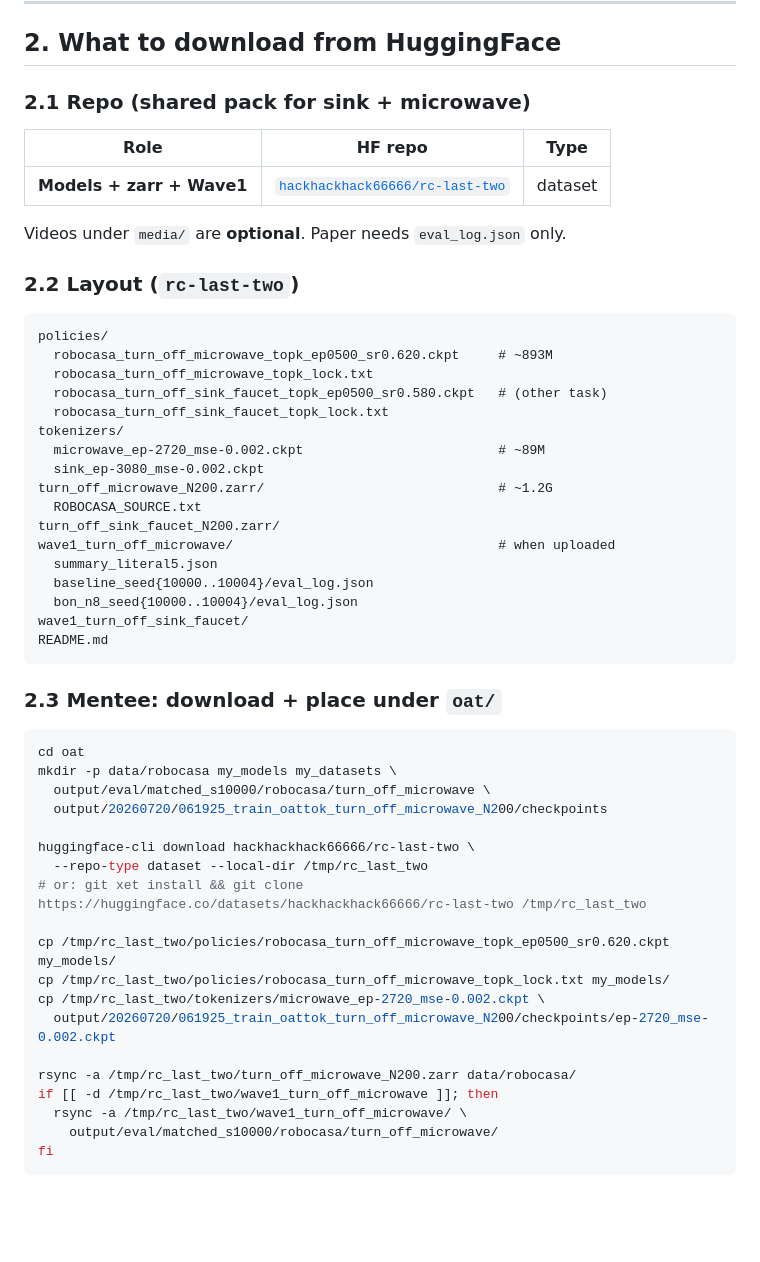
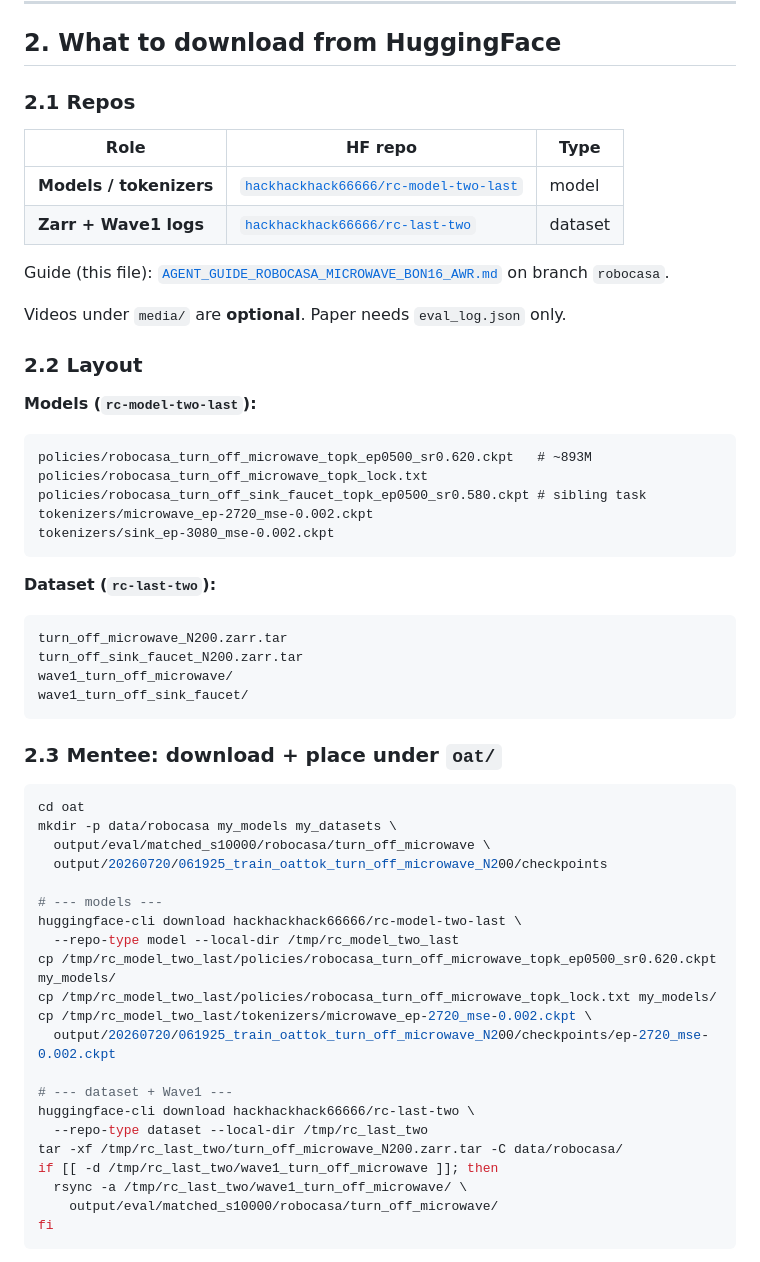
Before and after one commit to Mirageinvo/OAT_BLT_research, a Markdown page: oat/AGENT_GUIDE_ROBOCASA_MICROWAVE_BON16_AWR.md, the part around the change. Rendered like a GitHub page; blank space fills up the shorter version.

Commit message:
Add RoboCasa sink/microwave mentee guides (BoN16/32 + AWR@100).
Co-authored-by: Cursor <cursoragent@cursor.com>

````diff
--- a/oat/AGENT_GUIDE_ROBOCASA_MICROWAVE_BON16_AWR.md
+++ b/oat/AGENT_GUIDE_ROBOCASA_MICROWAVE_BON16_AWR.md
@@ -52,34 +52,34 @@ Repo: [`Mirageinvo/OAT_BLT_research`](https://github.com/Mirageinvo/OAT_BLT_rese
 
 ## 2. What to download from HuggingFace
 
-### 2.1 Repo (shared pack for sink + microwave)
+### 2.1 Repos
 
 | Role | HF repo | Type |
 |------|---------|------|
-| **Models + zarr + Wave1** | [`hackhackhack66666/rc-last-two`](https://huggingface.co/datasets/hackhackhack66666/rc-last-two) | dataset |
+| **Models / tokenizers** | [`hackhackhack66666/rc-model-two-last`](https://huggingface.co/hackhackhack66666/rc-model-two-last) | model |
+| **Zarr + Wave1 logs** | [`hackhackhack66666/rc-last-two`](https://huggingface.co/datasets/hackhackhack66666/rc-last-two) | dataset |
+
+Guide (this file): [`AGENT_GUIDE_ROBOCASA_MICROWAVE_BON16_AWR.md`](https://github.com/Mirageinvo/OAT_BLT_research/blob/robocasa/oat/AGENT_GUIDE_ROBOCASA_MICROWAVE_BON16_AWR.md) on branch `robocasa`.
 
 Videos under `media/` are **optional**. Paper needs `eval_log.json` only.
 
-### 2.2 Layout (`rc-last-two`)
+### 2.2 Layout
 
+**Models (`rc-model-two-last`):**
 ```
-policies/
-  robocasa_turn_off_microwave_topk_ep0500_sr0.620.ckpt     # ~893M
-  robocasa_turn_off_microwave_topk_lock.txt
-  robocasa_turn_off_sink_faucet_topk_ep0500_sr0.580.ckpt   # (other task)
-  robocasa_turn_off_sink_faucet_topk_lock.txt
-tokenizers/
-  microwave_ep-2720_mse-0.002.ckpt                         # ~89M
-  sink_ep-3080_mse-0.002.ckpt
-turn_off_microwave_N200.zarr/                              # ~1.2G
-  ROBOCASA_SOURCE.txt
-turn_off_sink_faucet_N200.zarr/
-wave1_turn_off_microwave/                                  # when uploaded
-  summary_literal5.json
-  baseline_seed{10000..10004}/eval_log.json
-  bon_n8_seed{10000..10004}/eval_log.json
+policies/robocasa_turn_off_microwave_topk_ep0500_sr0.620.ckpt   # ~893M
+policies/robocasa_turn_off_microwave_topk_lock.txt
+policies/robocasa_turn_off_sink_faucet_topk_ep0500_sr0.580.ckpt # sibling task
+tokenizers/microwave_ep-2720_mse-0.002.ckpt
+tokenizers/sink_ep-3080_mse-0.002.ckpt
+```
+
+**Dataset (`rc-last-two`):**
+```
+turn_off_microwave_N200.zarr.tar
+turn_off_sink_faucet_N200.zarr.tar
+wave1_turn_off_microwave/
 wave1_turn_off_sink_faucet/
-README.md
 ```
 
 ### 2.3 Mentee: download + place under `oat/`
@@ -90,16 +90,18 @@ mkdir -p data/robocasa my_models my_datasets \
   output/eval/matched_s10000/robocasa/turn_off_microwave \
   output/20260720/061925_train_oattok_turn_off_microwave_N200/checkpoints
 
+# --- models ---
+huggingface-cli download hackhackhack66666/rc-model-two-last \
+  --repo-type model --local-dir /tmp/rc_model_two_last
+cp /tmp/rc_model_two_last/policies/robocasa_turn_off_microwave_topk_ep0500_sr0.620.ckpt my_models/
+cp /tmp/rc_model_two_last/policies/robocasa_turn_off_microwave_topk_lock.txt my_models/
+cp /tmp/rc_model_two_last/tokenizers/microwave_ep-2720_mse-0.002.ckpt \
+  output/20260720/061925_train_oattok_turn_off_microwave_N200/checkpoints/ep-2720_mse-0.002.ckpt
+
+# --- dataset + Wave1 ---
 huggingface-cli download hackhackhack66666/rc-last-two \
   --repo-type dataset --local-dir /tmp/rc_last_two
-# or: git xet install && git clone https://huggingface.co/datasets/hackhackhack66666/rc-last-two /tmp/rc_last_two
-
-cp /tmp/rc_last_two/policies/robocasa_turn_off_microwave_topk_ep0500_sr0.620.ckpt my_models/
-cp /tmp/rc_last_two/policies/robocasa_turn_off_microwave_topk_lock.txt my_models/
-cp /tmp/rc_last_two/tokenizers/microwave_ep-2720_mse-0.002.ckpt \
-  output/20260720/061925_train_oattok_turn_off_microwave_N200/checkpoints/ep-2720_mse-0.002.ckpt
-
-rsync -a /tmp/rc_last_two/turn_off_microwave_N200.zarr data/robocasa/
+tar -xf /tmp/rc_last_two/turn_off_microwave_N200.zarr.tar -C data/robocasa/
 if [[ -d /tmp/rc_last_two/wave1_turn_off_microwave ]]; then
   rsync -a /tmp/rc_last_two/wave1_turn_off_microwave/ \
     output/eval/matched_s10000/robocasa/turn_off_microwave/
````
Also changed, not shown: oat/AGENT_GUIDE_ROBOCASA_SINK_BON16_AWR.md (+29 -28 lines).
